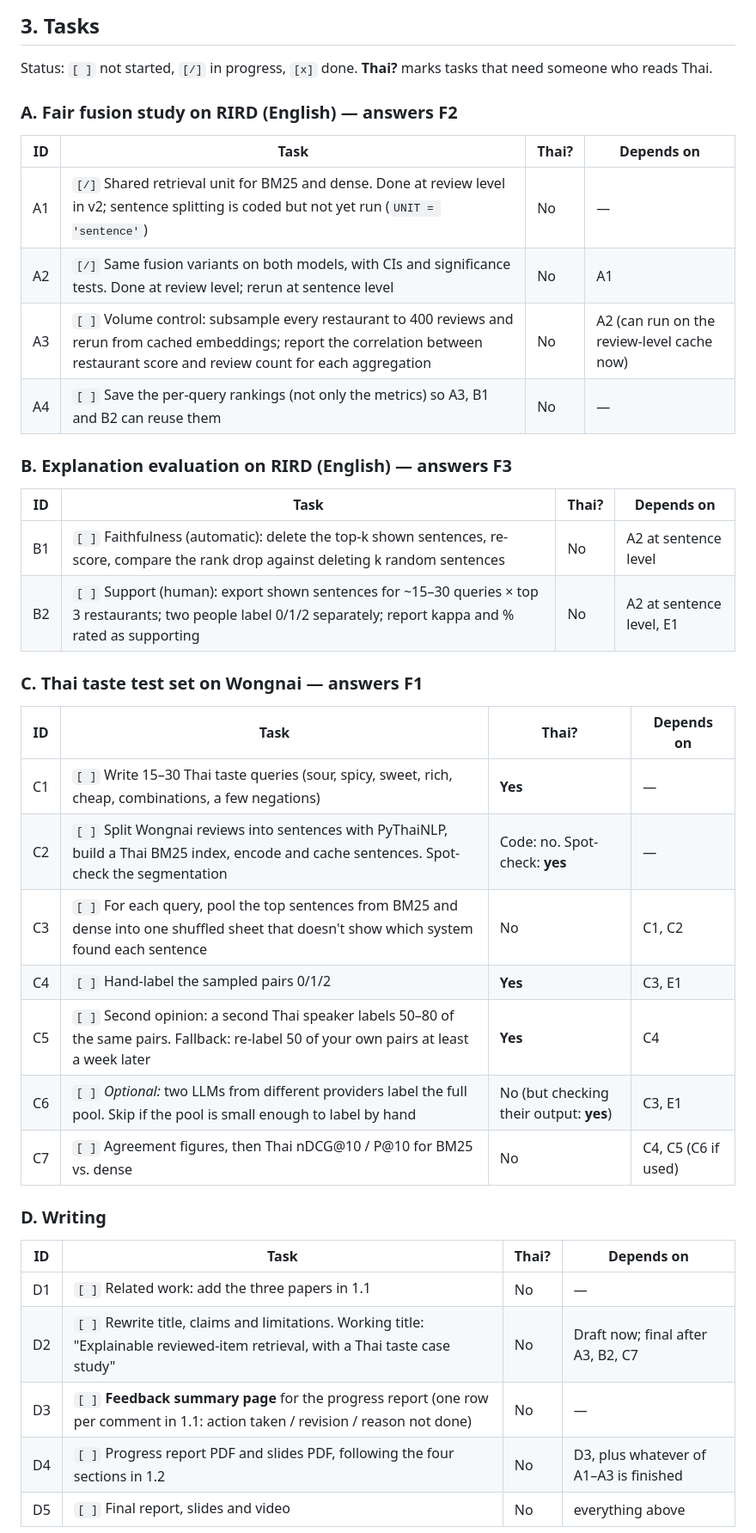
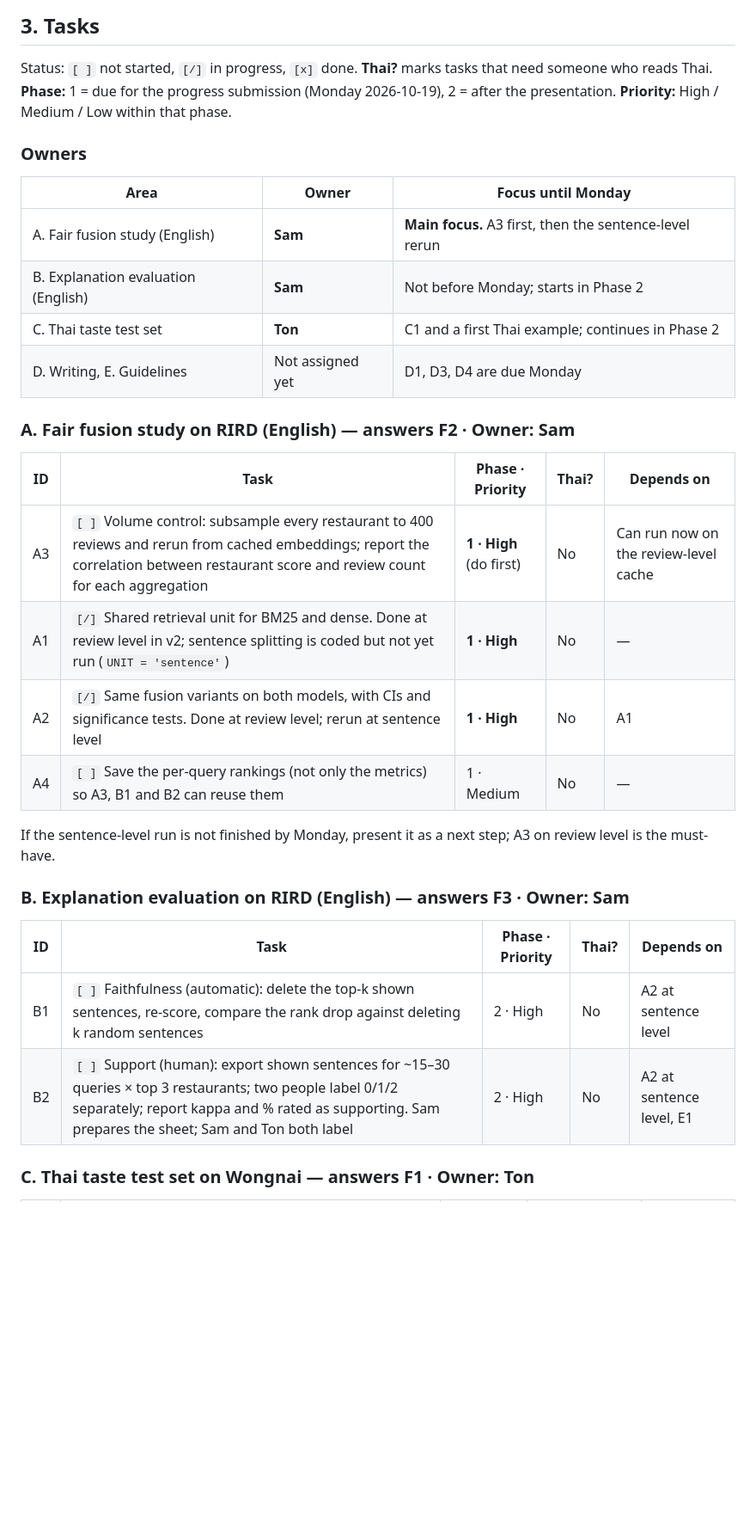
Before and after one commit to pcismyname/Food_Recommendation_Engine, a Markdown page: action_items.md, the part around one of its changes. Shown at 86% size. Drawn GitHub-style; blank space fills up the shorter version.

```diff
--- a/action_items.md
+++ b/action_items.md
@@ -76,42 +76,35 @@ properly investigated and explained.
 
 Status: `[ ]` not started, `[/]` in progress, `[x]` done.
 **Thai?** marks tasks that need someone who reads Thai.
+**Phase:** 1 = due for the progress submission (Monday 2026-10-19), 2 = after the presentation.
+**Priority:** High / Medium / Low within that phase.
 
-### A. Fair fusion study on RIRD (English) — answers F2
+### Owners
 
-| ID | Task | Thai? | Depends on |
-|---|---|---|---|
-| A1 | `[/]` Shared retrieval unit for BM25 and dense. Done at review level in v2; sentence splitting is coded but not yet run (`UNIT = 'sentence'`) | No | — |
-| A2 | `[/]` Same fusion variants on both models, with CIs and significance tests. Done at review level; rerun at sentence level | No | A1 |
-| A3 | `[ ]` Volume control: subsample every restaurant to 400 reviews and rerun from cached embeddings; report the correlation between restaurant score and review count for each aggregation | No | A2 (can run on the review-level cache now) |
-| A4 | `[ ]` Save the per-query rankings (not only the metrics) so A3, B1 and B2 can reuse them | No | — |
+| Area | Owner | Focus until Monday |
+|---|---|---|
+| A. Fair fusion study (English) | **Sam** | **Main focus.** A3 first, then the sentence-level rerun |
+| B. Explanation evaluation (English) | **Sam** | Not before Monday; starts in Phase 2 |
+| C. Thai taste test set | **Ton** | C1 and a first Thai example; continues in Phase 2 |
+| D. Writing, E. Guidelines | Not assigned yet | D1, D3, D4 are due Monday |
 
-### B. Explanation evaluation on RIRD (English) — answers F3
+### A. Fair fusion study on RIRD (English) — answers F2 · Owner: Sam
 
-| ID | Task | Thai? | Depends on |
-|---|---|---|---|
-| B1 | `[ ]` Faithfulness (automatic): delete the top-k shown sentences, re-score, compare the rank drop against deleting k random sentences | No | A2 at sentence level |
-| B2 | `[ ]` Support (human): export shown sentences for ~15–30 queries × top 3 restaurants; two people label 0/1/2 separately; report kappa and % rated as supporting | No | A2 at sentence level, E1 |
+| ID | Task | Phase · Priority | Thai? | Depends on |
+|---|---|---|---|---|
+| A3 | `[ ]` Volume control: subsample every restaurant to 400 reviews and rerun from cached embeddings; report the correlation between restaurant score and review count for each aggregation | **1 · High** (do first) | No | Can run now on the review-level cache |
+| A1 | `[/]` Shared retrieval unit for BM25 and dense. Done at review level in v2; sentence splitting is coded but not yet run (`UNIT = 'sentence'`) | **1 · High** | No | — |
+| A2 | `[/]` Same fusion variants on both models, with CIs and significance tests. Done at review level; rerun at sentence level | **1 · High** | No | A1 |
+| A4 | `[ ]` Save the per-query rankings (not only the metrics) so A3, B1 and B2 can reuse them | 1 · Medium | No | — |
 
-### C. Thai taste test set on Wongnai — answers F1
+If the sentence-level run is not finished by Monday, present it as a next step; A3 on review level is the must-have.
 
-| ID | Task | Thai? | Depends on |
-|---|---|---|---|
-| C1 | `[ ]` Write 15–30 Thai taste queries (sour, spicy, sweet, rich, cheap, combinations, a few negations) | **Yes** | — |
-| C2 | `[ ]` Split Wongnai reviews into sentences with PyThaiNLP, build a Thai BM25 index, encode and cache sentences. Spot-check the segmentation | Code: no. Spot-check: **yes** | — |
-| C3 | `[ ]` For each query, pool the top sentences from BM25 and dense into one shuffled sheet that doesn't show which system found each sentence | No | C1, C2 |
-| C4 | `[ ]` Hand-label the sampled pairs 0/1/2 | **Yes** | C3, E1 |
-| C5 | `[ ]` Second opinion: a second Thai speaker labels 50–80 of the same pairs. Fallback: re-label 50 of your own pairs at least a week later | **Yes** | C4 |
-| C6 | `[ ]` *Optional:* two LLMs from different providers label the full pool. Skip if the pool is small enough to label by hand | No (but checking their output: **yes**) | C3, E1 |
-| C7 | `[ ]` Agreement figures, then Thai nDCG@10 / P@10 for BM25 vs. dense | No | C4, C5 (C6 if used) |
+### B. Explanation evaluation on RIRD (English) — answers F3 · Owner: Sam
 
-### D. Writing
+| ID | Task | Phase · Priority | Thai? | Depends on |
+|---|---|---|---|---|
+| B1 | `[ ]` Faithfulness (automatic): delete the top-k shown sentences, re-score, compare the rank drop against deleting k random sentences | 2 · High | No | A2 at sentence level |
+| B2 | `[ ]` Support (human): export shown sentences for ~15–30 queries × top 3 restaurants; two people label 0/1/2 separately; report kappa and % rated as supporting. Sam prepares the sheet; Sam and Ton both label | 2 · High | No | A2 at sentence level, E1 |
 
-| ID | Task | Thai? | Depends on |
-|---|---|---|---|
-| D1 | `[ ]` Related work: add the three papers in 1.1 | No | — |
-| D2 | `[ ]` Rewrite title, claims and limitations. Working title: "Explainable reviewed-item retrieval, with a Thai taste case study" | No | Draft now; final after A3, B2, C7 |
-| D3 | `[ ]` **Feedback summary page** for the progress report (one row per comment in 1.1: action taken / revision / reason not done) | No | — |
-| D4 | `[ ]` Progress report PDF and slides PDF, following the four sections in 1.2 | No | D3, plus whatever of A1–A3 is finished |
-| D5 | `[ ]` Final report, slides and video | No | everything above |
+### C. Thai taste test set on Wongnai — answers F1 · Owner: Ton
 
```
Also changed, not shown: other parts of action_items.md (+40 -21 lines).
